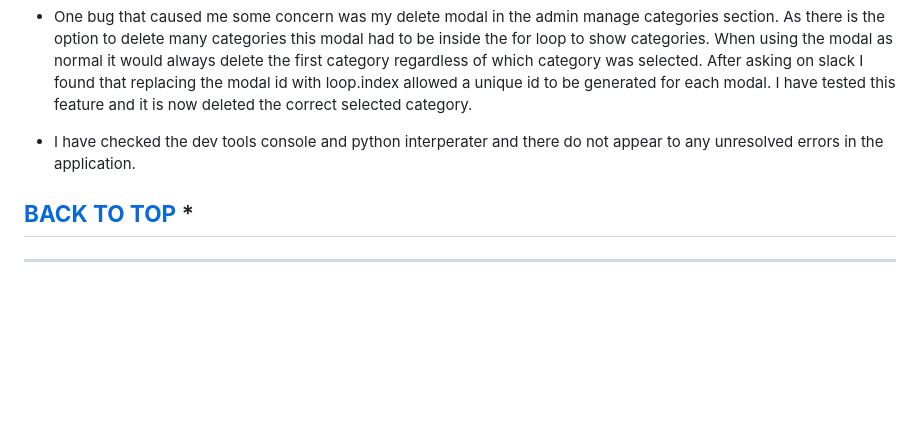
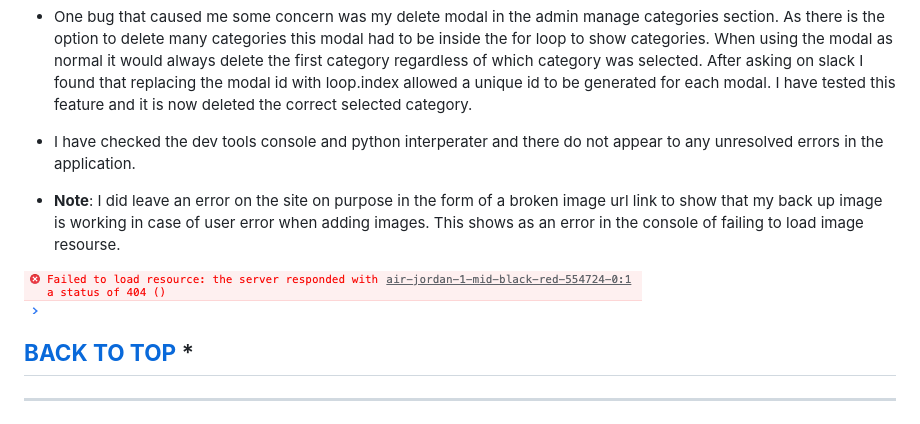
Before and after one commit to Code-Institute-Submissions/sneakerfans-ms3, a Markdown page: TESTING.md, the part around the change. Drawn GitHub-style; pictures changed too: wireframes/console-error.png (added); blank space fills up the shorter version.

Commit message:
Testing.md bugs section updated

```diff
--- a/TESTING.md
+++ b/TESTING.md
@@ -160,5 +160,9 @@ password hashing has been imported from werkzeug to ensure user security. I have
 
 * I have checked the dev tools console and python interperater and there do not appear to any unresolved errors in the application.
 
+* **Note**: I did leave an error on the site on purpose in the form of a broken image url link to show that my back up image is working in case of user error when adding images. This shows as an error in the console of failing to load image resourse.
+
+![Console Error](wireframes/console-error.png)
+
 ## **[BACK TO TOP](#content-quick-links)** *
 <hr style="height:5px;border-width:0;color:gray;background-color: #005b96">
```
